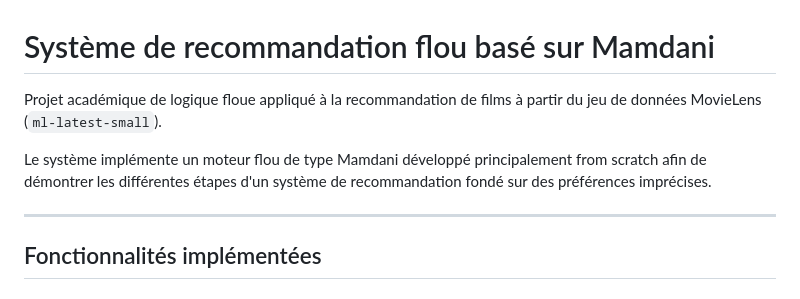
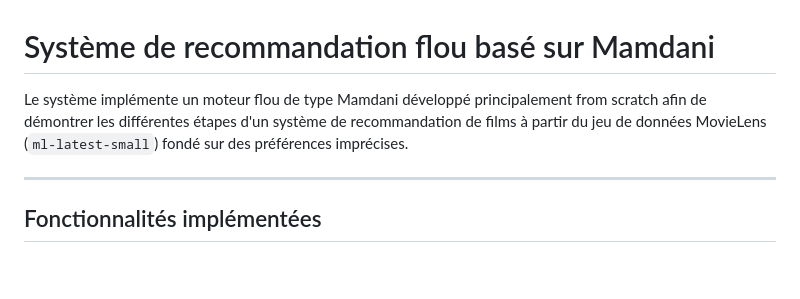
Before and after one commit to JudicaelMAKWIZA/imprecise-movie-fuzzy-recommender, a Markdown page: README.md, the part around the change. Rendered like a GitHub page; blank space fills up the shorter version.

Commit message:
Revise README for clarity on project objectives
Updated project description to clarify the focus on movie recommendations using fuzzy logic.

```diff
--- a/README.md
+++ b/README.md
@@ -1,8 +1,6 @@
 # Système de recommandation flou basé sur Mamdani
 
-Projet académique de logique floue appliqué à la recommandation de films à partir du jeu de données MovieLens (`ml-latest-small`).
-
-Le système implémente un moteur flou de type Mamdani développé principalement from scratch afin de démontrer les différentes étapes d'un système de recommandation fondé sur des préférences imprécises.
+Le système implémente un moteur flou de type Mamdani développé principalement from scratch afin de démontrer les différentes étapes d'un système de recommandation de films à partir du jeu de données MovieLens (`ml-latest-small`) fondé sur des préférences imprécises.
 
 ---
 
```
